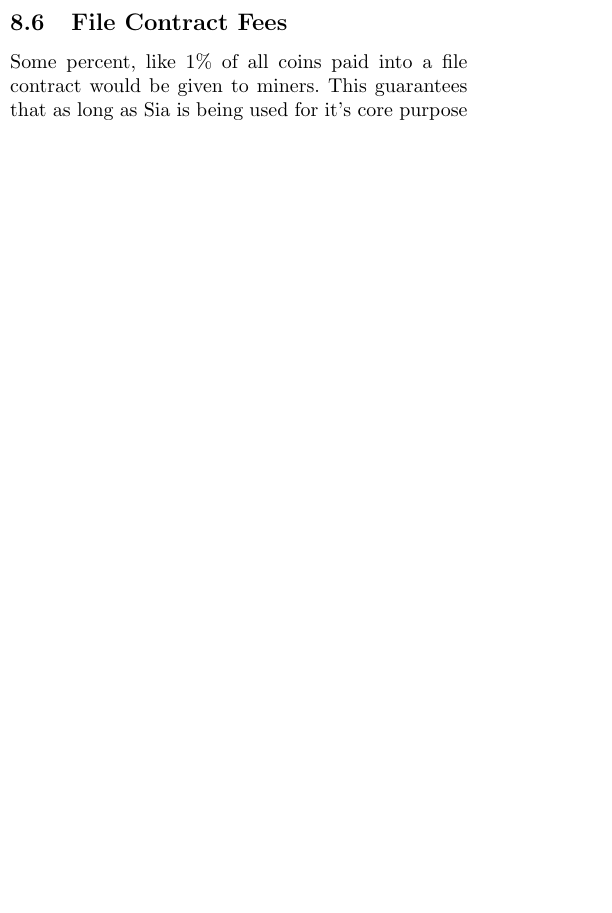
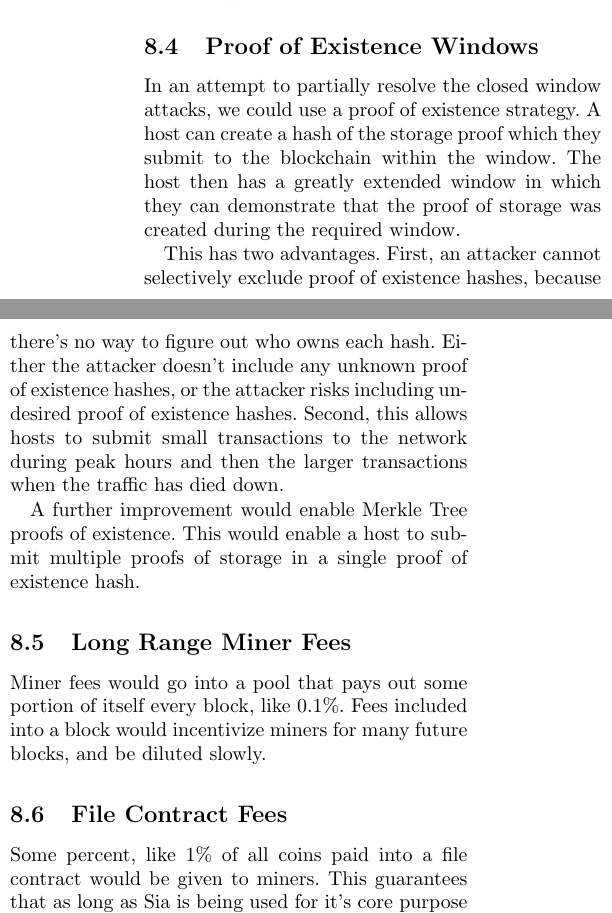
Before and after one commit to NebulousLabs/Sia, a LaTeX document (whitepaper.tex): part of one column of page 5 of 7 before the commit and two parts of the columns of page 5 of 7 after it, the two joined at a grey line, cut at the place of the change, the shorter picture padded with empty space. Compiled offline with pdfLaTeX.

Commit message:
add suggestion from Eliel

```diff
--- a/whitepaper.tex
+++ b/whitepaper.tex
@@ -253,6 +253,27 @@
 \subsection{Different Storage Proofs}
 Solutions such as ``Compact Proofs of Retrievability'' \cite{cpr} offer a potentially superior way to verify that hosts are storing files.
 
+\subsection{Proof of Existence Windows}
+In an attempt to partially resolve the closed window attacks, we could use a proof of existence strategy.
+A host can create a hash of the storage proof which they submit to the blockchain within the window.
+The host then has a greatly extended window in which they can demonstrate that the proof of storage was created during the required window.
+
+This has two advantages.
+First, an attacker cannot selectively exclude proof of existence hashes, because there's no way to figure out who owns each hash.
+Either the attacker doesn't include any unknown proof of existence hashes, or the attacker risks including undesired proof of existence hashes.
+Second, this allows hosts to submit small transactions to the network during peak hours and then the larger transactions when the traffic has died down.
+
+A further improvement would enable Merkle Tree proofs of existence.
+This would enable a host to submit multiple proofs of storage in a single proof of existence hash.
+
+\subsection{Long Range Miner Fees}
+Miner fees would go into a pool that pays out some portion of itself every block, like 0.1\%.
+Fees included into a block would incentivize miners for many future blocks, and be diluted slowly.
+
+\subsection{File Contract Fees}
+Some percent, like 1\% of all coins paid into a file contract would be given to miners.
+This guarantees that as long as Sia is being used for it's core purpose (storage), there will be mining incentive.
+
 \subsection{Reduced Block Time}
 We are comfortable reducing the block time to 5 minutes, with the primary goal being to reduce the variance with which a miner receives payment.
 A 5 minute block time makes the network more vulnerable to attack, but improvements in block technology such as invertible bloom filters \cite{ibf} are enabling faster block propagation times.
```
Also changed, not shown: whitepaper.tex (12 more changed lines).
